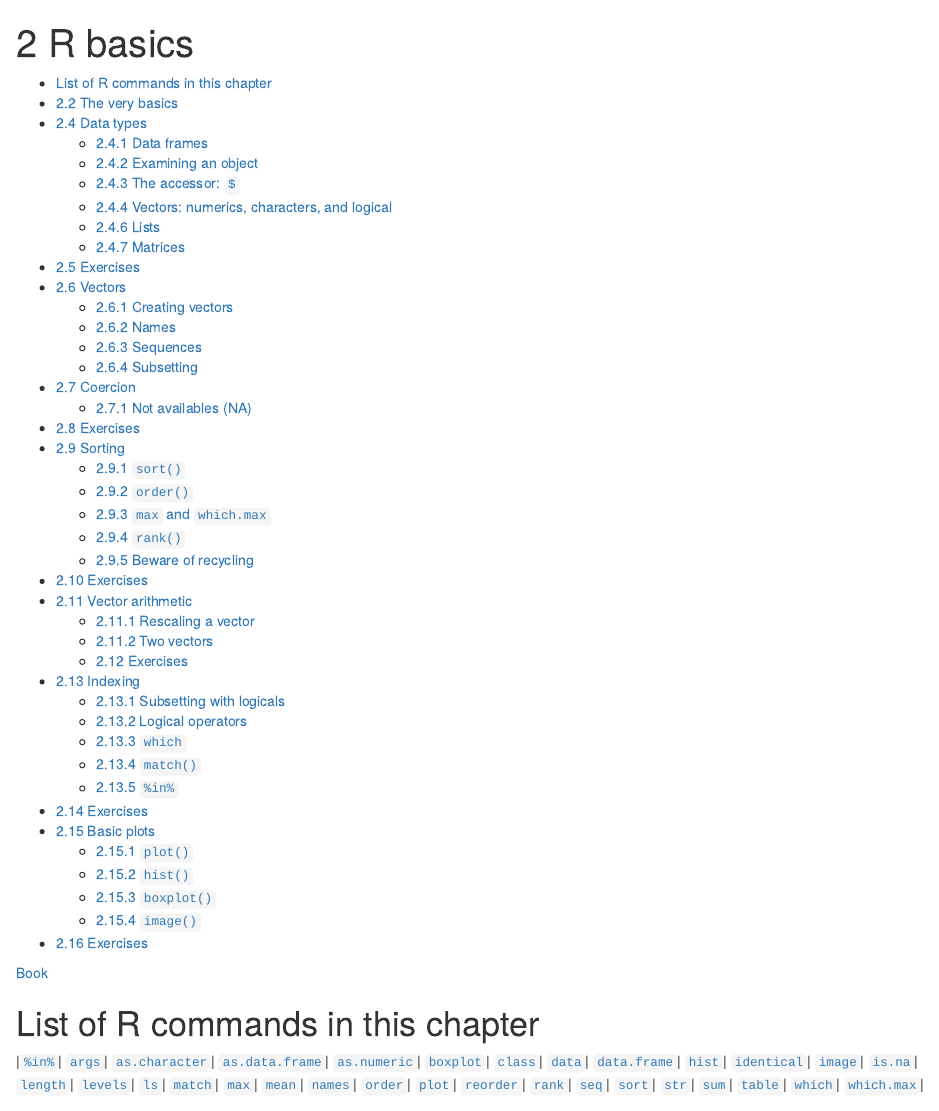
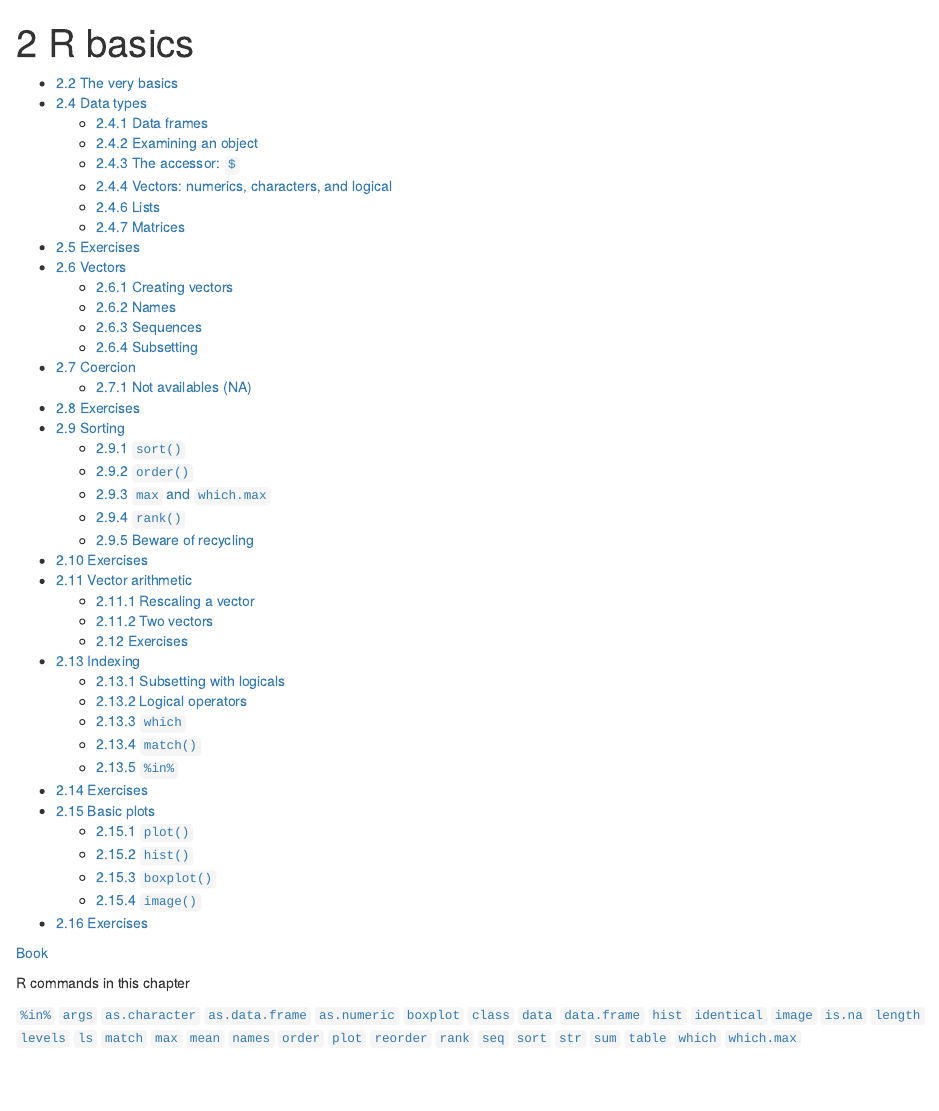
Before and after one commit to biscotty666/Data-Science-R-PH125x, an R Markdown document (docs/Pt02.Rmd): the page in a window 1100 px wide, from its top. Rendered offline with R 4.5, knitr and Pandoc, with nearby package versions; a font, style sheet, LaTeX package, included part or bibliography that could not be used is replaced or left out.

Commit message:
Bye silly anchors

```diff
--- a/docs/Pt02.Rmd
+++ b/docs/Pt02.Rmd
@@ -9,41 +9,39 @@ output:
 
 [Book](http://rafalab.dfci.harvard.edu/dsbook/r-basics.html)
 
-# List of R commands in this chapter
+R commands in this chapter
 
-|<a href="#pc-in-pc">`%in%`</a>|
-<a href="#args">`args`</a>|
-<a href="#as-character">`as.character`</a>|
-<a href="#as-data-frame">`as.data.frame`</a>|
-<a href="#as-numeric">`as.numeric`</a>|
-<a href="#boxplot">`boxplot`</a>|
-<a href="#class">`class`</a>|
-<a href="#data">`data`</a>|
-<a href="#data-frame">`data.frame`</a>|
-<a href="#hist">`hist`</a>|
-<a href="#identical">`identical`</a>|
-<a href="#image">`image`</a>|
-<a href="#is-na">`is.na`</a>|
-<a href="#length">`length`</a>|
-<a href="#levels">`levels`</a>|
-<a href="#ls">`ls`</a>|
-<a href="#match">`match`</a>|
-<a href="#max">`max`</a>|
-<a href="#mean">`mean`</a>|
-<a href="#names">`names`</a>|
-<a href="#order">`order`</a>|
-<a href="#plot">`plot`</a>|
-<a href="#reorder">`reorder`</a>|
-<a href="#rank">`rank`</a>|
-<a href="#seq">`seq`</a>|
-<a href="#sort">`sort`</a>|
-<a href="#str">`str`</a>|
-<a href="#sum">`sum`</a>|
-<a href="#table">`table`</a>|
-<a href="#which">`which`</a>|
-<a href="#which-max">`which.max`</a>|
-
-
+[`%in%`](#pc-in-pc)
+[`args`](#args)
+[`as.character`](#as-character)
+[`as.data.frame`](#as-data-frame)
+[`as.numeric`](#as-numeric)
+[`boxplot`](#boxplot)
+[`class`](#class)
+[`data`](#data)
+[`data.frame`](#data-frame)
+[`hist`](#hist)
+[`identical`](#identical)
+[`image`](#image)
+[`is.na`](#is-na)
+[`length`](#length)
+[`levels`](#levels)
+[`ls`](#ls)
+[`match`](#match)
+[`max`](#max)
+[`mean`](#mean)
+[`names`](#names)
+[`order`](#order)
+[`plot`](#plot)
+[`reorder`](#reorder)
+[`rank`](#rank)
+[`seq`](#seq)
+[`sort`](#sort)
+[`str`](#str)
+[`sum`](#sum)
+[`table`](#table)
+[`which`](#which)
+[`which.max`](#which-max)
 
 # 2.2 The very basics
 
```
Also changed, not shown: docs/Pt03.Rmd (+10 -10 lines), docs/Pt04.Rmd (+17 -17 lines), README.html, README.md, 3 other files.
